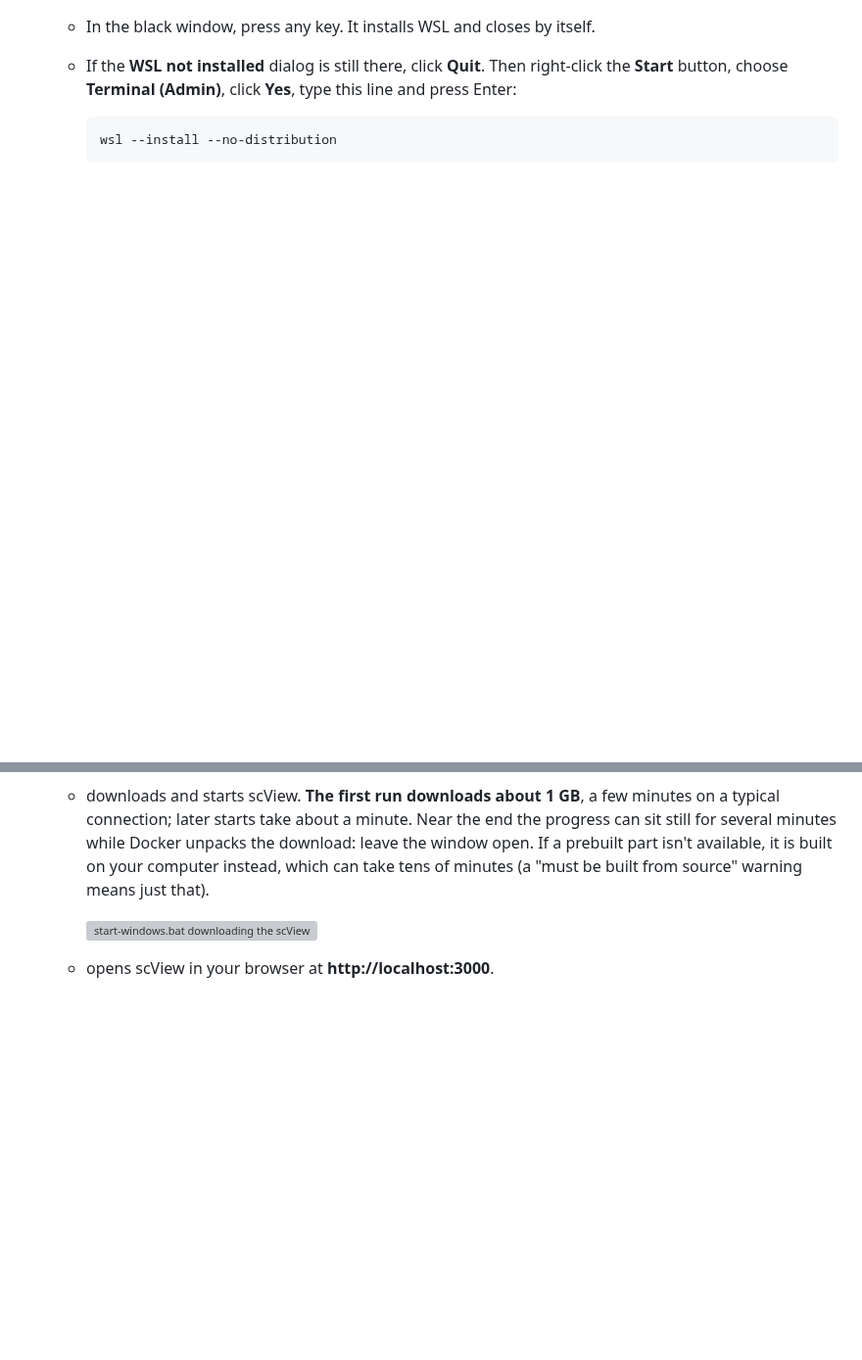
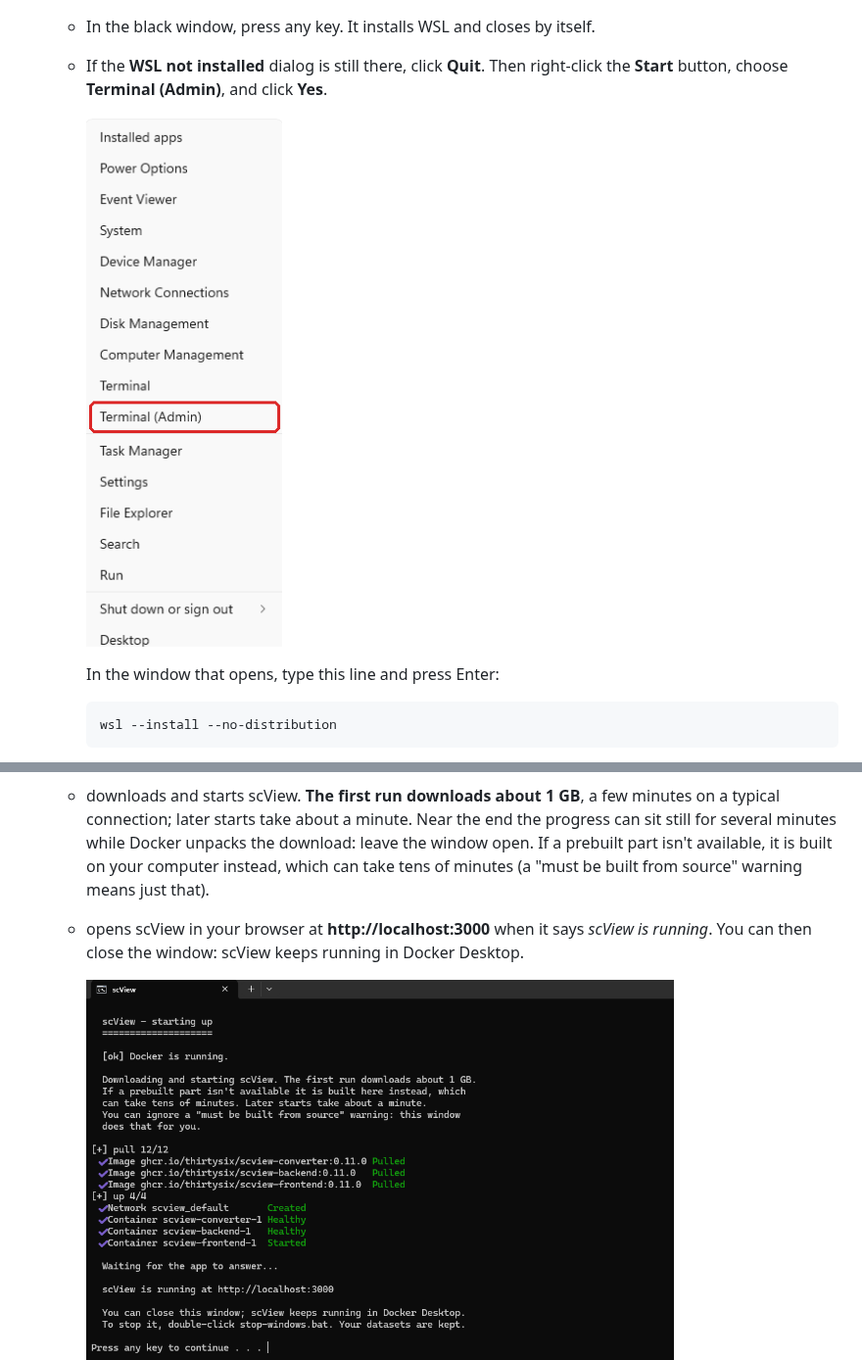
Before and after one commit to thirtysix/scView, a Markdown page: README.md, 2 parts joined by grey strips. Shown at 98% size. Rendered like a GitHub page; pictures changed too: docs/images/windows/2-terminal-admin.png (added), docs/images/windows/5-running.png (added), docs/images/windows/6-scview-open.png (added); blank space fills up the shorter version; grey boxes are pictures that could not be loaded.

Commit message:
docs(readme): Windows walkthrough screenshots
Cropped from the Windows 11 VM recording, taskbar removed; no frame with
the API key or a personal profile was used.

Co-Authored-By: Claude Opus 5.5 <noreply@anthropic.com>

````diff
--- a/README.md
+++ b/README.md
@@ -202,7 +202,11 @@ an hour the first time, most of it waiting for downloads.
 
    - In the black window, press any key. It installs WSL and closes by itself.
    - If the **WSL not installed** dialog is still there, click **Quit**. Then right-click the
-     **Start** button, choose **Terminal (Admin)**, click **Yes**, type this line and press Enter:
+     **Start** button, choose **Terminal (Admin)**, and click **Yes**.
+
+     <img src="docs/images/windows/2-terminal-admin.png" width="200" alt="Right-click menu of the Start button with Terminal (Admin) highlighted">
+
+     In the window that opens, type this line and press Enter:
      ```
      wsl --install --no-distribution
      ```
@@ -231,9 +234,10 @@ an hour the first time, most of it waiting for downloads.
      still for several minutes while Docker unpacks the download: leave the window open. If a
      prebuilt part isn't available, it is built on your computer instead, which can take tens of
      minutes (a "must be built from source" warning means just that).
+   - opens scView in your browser at **http://localhost:3000** when it says *scView is running*.
+     You can then close the window: scView keeps running in Docker Desktop.
 
-     <img src="docs/images/windows/5-downloading.png" width="720" alt="start-windows.bat downloading the scView images">
-   - opens scView in your browser at **http://localhost:3000**.
+     <img src="docs/images/windows/5-running.png" width="600" alt="start-windows.bat after a successful start: scView is running at http://localhost:3000">
 
      <img src="docs/images/windows/6-scview-open.png" width="720" alt="scView open in the browser, ready to import data">
 7. **Load some data:** see [First steps](#first-steps).
````
Also changed, not shown: other parts of README.md (+1 -2 lines), docs/images/windows/1-wsl-prompts.png (added), docs/images/windows/3-engine-running.png (added), docs/images/windows/4-key-prompt.png (added).
